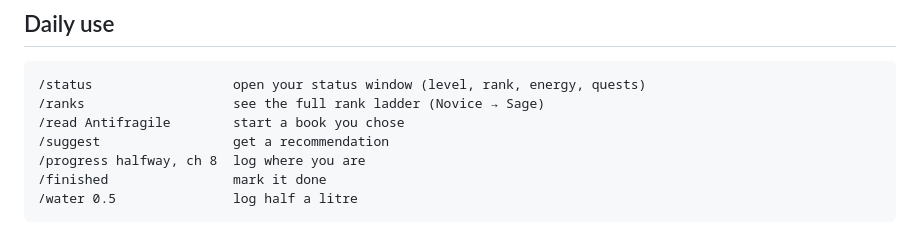
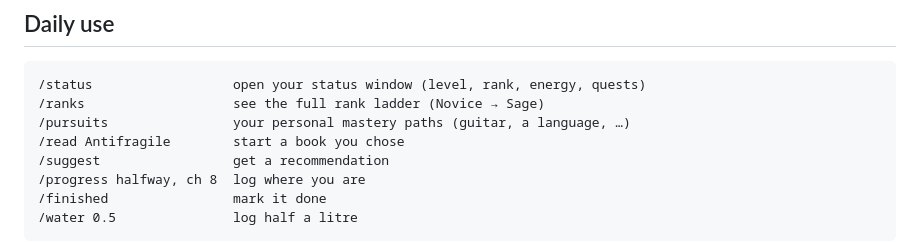
Before and after one commit to Grygorii/personal-os, a Markdown page: README.md, the part around the change. Drawn GitHub-style.

Commit message:
docs: add /pursuits to README daily-use
Co-Authored-By: Claude Opus 4.8 (1M context) <noreply@anthropic.com>

````diff
--- a/README.md
+++ b/README.md
@@ -83,6 +83,7 @@ get you moving because *you* want to — never because it pushed you.
 ```
 /status                  open your status window (level, rank, energy, quests)
 /ranks                   see the full rank ladder (Novice → Sage)
+/pursuits                your personal mastery paths (guitar, a language, …)
 /read Antifragile        start a book you chose
 /suggest                 get a recommendation
 /progress halfway, ch 8  log where you are
````
